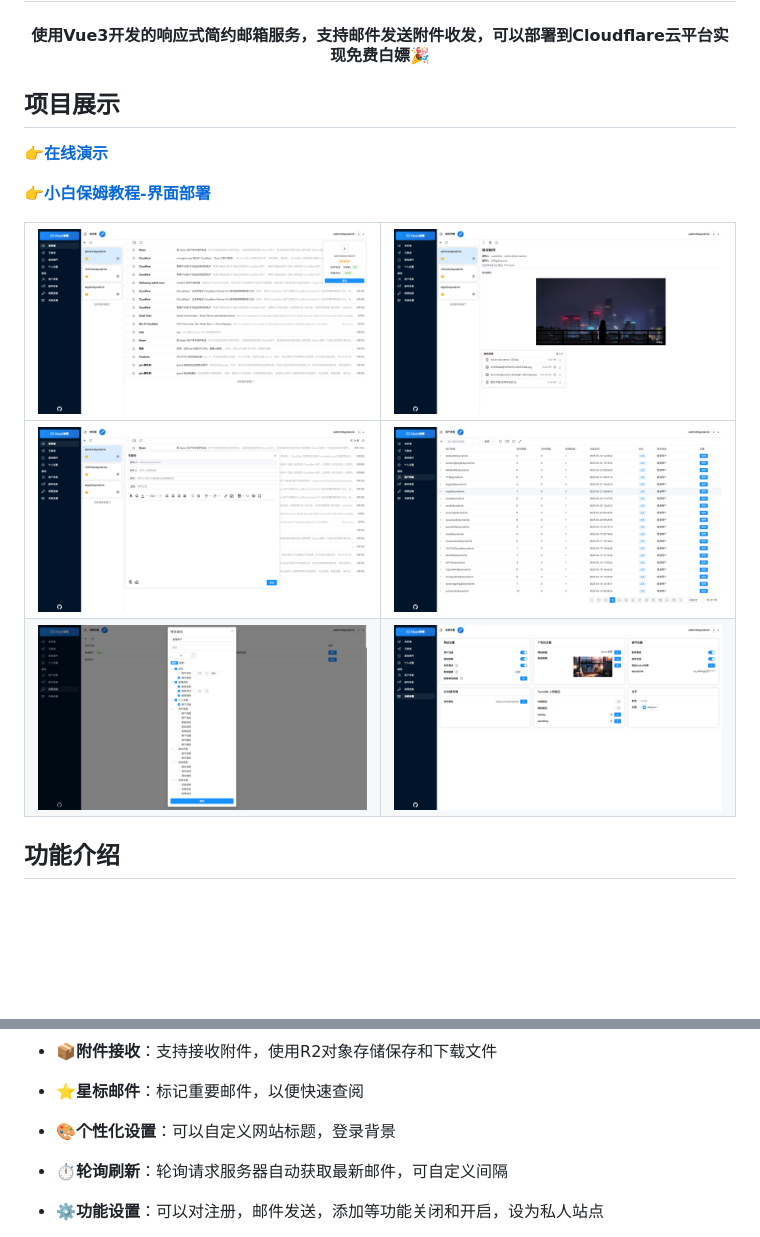
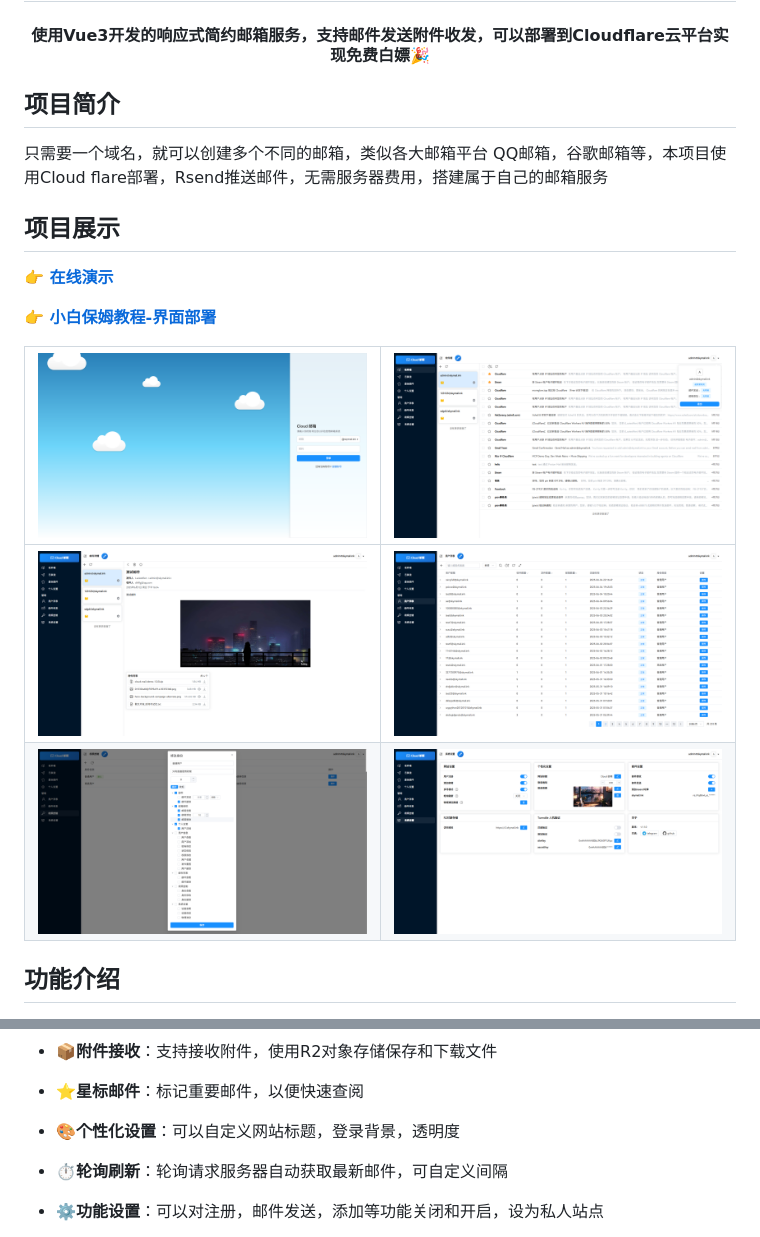
Before and after one commit to 5121xiaoge/cloud-mail, a Markdown page: README.md, 2 parts joined by grey strips. Rendered like a GitHub page; pictures changed too: demo/demo1.png, demo/demo2.png, demo/demo3.png; blank space fills up the shorter version.

```diff
--- a/README.md
+++ b/README.md
@@ -10,15 +10,17 @@
 </div>
 
 
+## 项目简介
 
+只需要一个域名，就可以创建多个不同的邮箱，类似各大邮箱平台 QQ邮箱，谷歌邮箱等，本项目使用Cloud flare部署，Rsend推送邮件，无需服务器费用，搭建属于自己的邮箱服务
 
 
 
 ## 项目展示
 
-[**👉在线演示**](https://skymail.ink)
+[**👉 在线演示**](https://skymail.ink)
 
-[**👉小白保姆教程-界面部署**](https://doc.skymail.ink)
+[**👉 小白保姆教程-界面部署**](https://doc.skymail.ink)
 
 | ![](demo/demo1.png) | ![](demo/demo2.png) |
 |---------------------|---------------------|
@@ -44,7 +46,7 @@
 
 - **⭐星标邮件**：标记重要邮件，以便快速查阅
 
-- **🎨个性化设置**：可以自定义网站标题，登录背景
+- **🎨个性化设置**：可以自定义网站标题，登录背景，透明度
 
 - **⏱️轮询刷新**：轮询请求服务器自动获取最新邮件，可自定义间隔
 
```
Also changed, not shown: other parts of README.md (+24 -21 lines), 8 other files.
